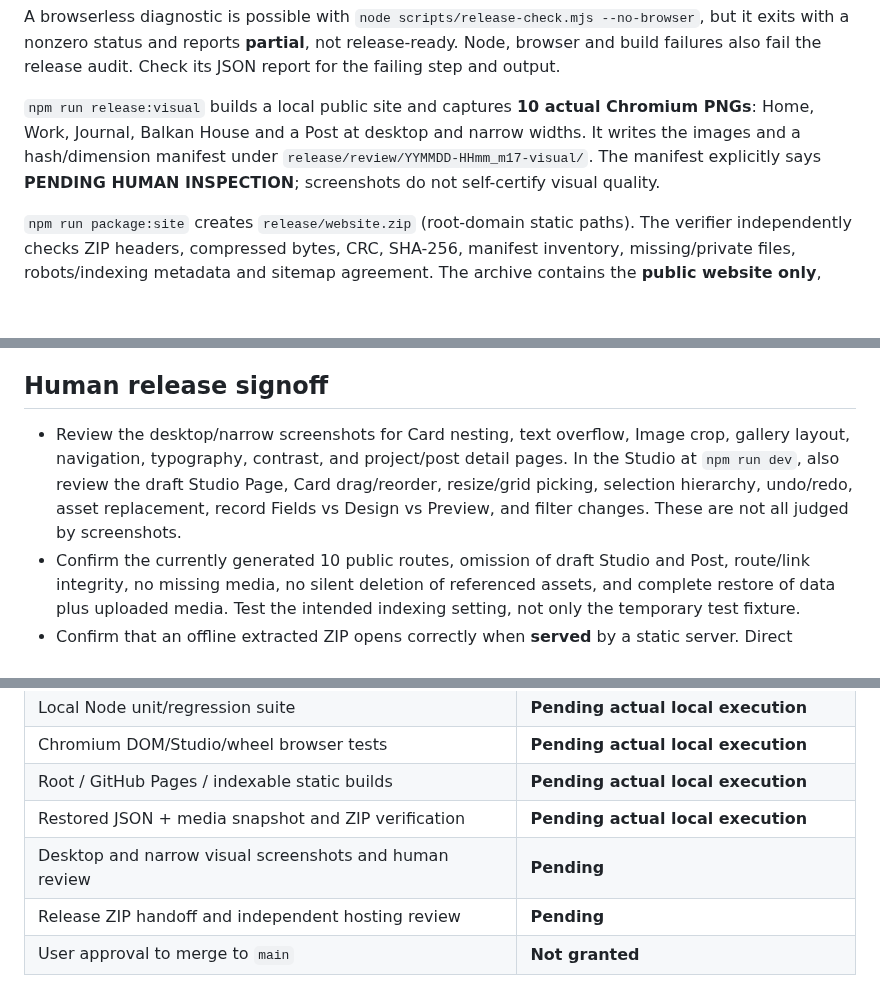
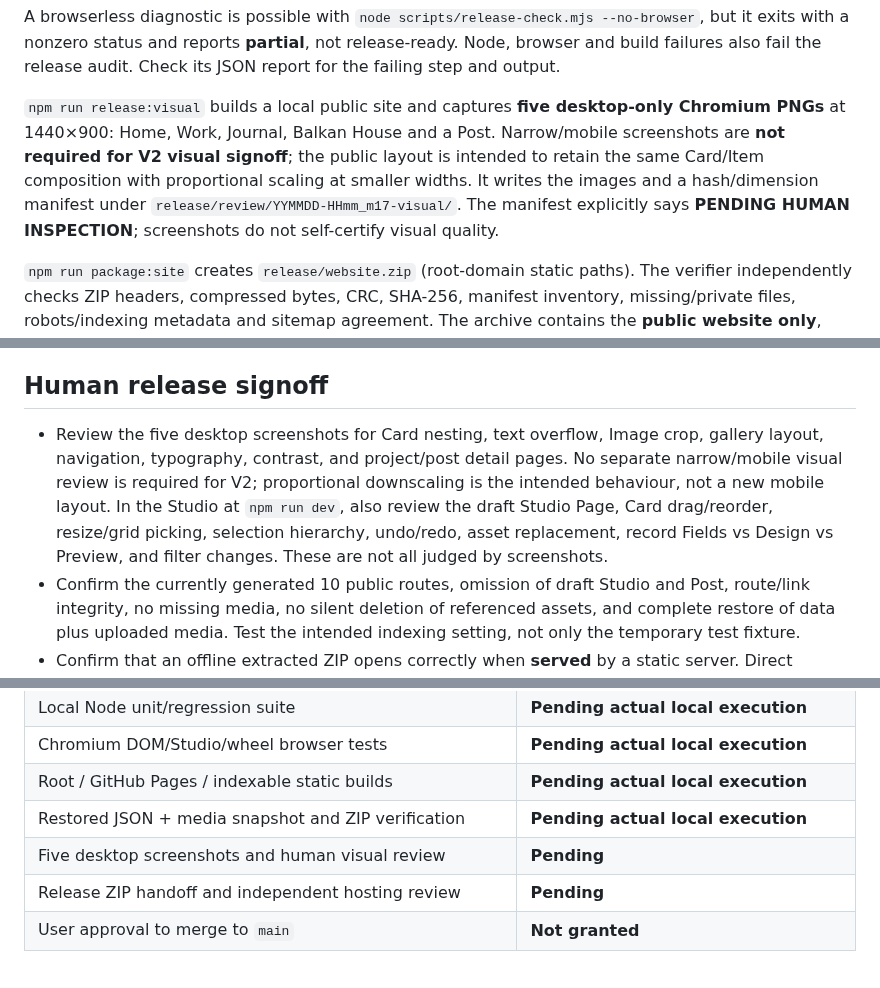
Before and after one commit to teodor-andonov/ta-website-builder-261012, a Markdown page: docs/M17_RELEASE_ACCEPTANCE.md, 3 parts joined by grey strips. Drawn GitHub-style; blank space fills up the shorter version.

Commit message:
docs(M17): desktop-only visual signoff, proportional scaling and deferred narrow review

```diff
--- a/docs/M17_RELEASE_ACCEPTANCE.md
+++ b/docs/M17_RELEASE_ACCEPTANCE.md
@@ -21,7 +21,7 @@ npm run preview
 
 A browserless diagnostic is possible with `node scripts/release-check.mjs --no-browser`, but it exits with a nonzero status and reports **partial**, not release-ready. Node, browser and build failures also fail the release audit. Check its JSON report for the failing step and output.
 
-`npm run release:visual` builds a local public site and captures **10 actual Chromium PNGs**: Home, Work, Journal, Balkan House and a Post at desktop and narrow widths. It writes the images and a hash/dimension manifest under `release/review/YYMMDD-HHmm_m17-visual/`. The manifest explicitly says **PENDING HUMAN INSPECTION**; screenshots do not self-certify visual quality.
+`npm run release:visual` builds a local public site and captures **five desktop-only Chromium PNGs** at 1440×900: Home, Work, Journal, Balkan House and a Post. Narrow/mobile screenshots are **not required for V2 visual signoff**; the public layout is intended to retain the same Card/Item composition with proportional scaling at smaller widths. It writes the images and a hash/dimension manifest under `release/review/YYMMDD-HHmm_m17-visual/`. The manifest explicitly says **PENDING HUMAN INSPECTION**; screenshots do not self-certify visual quality.
 
 `npm run package:site` creates `release/website.zip` (root-domain static paths). The verifier independently checks ZIP headers, compressed bytes, CRC, SHA-256, manifest inventory, missing/private files, robots/indexing metadata and sitemap agreement. The archive contains the **public website only**, never Studio, JSON, logs, unpublished drafts or project source. Upload/extract the ZIP to the **document root** of a static host such as Hostinger; it is not a deploy button. `npm run preview` serves the built public site locally on loopback.
 
@@ -39,7 +39,7 @@ Keep the snapshot **outside** the public ZIP. It contains editable `content/site
 
 ## Human release signoff
 
-- Review the desktop/narrow screenshots for Card nesting, text overflow, Image crop, gallery layout, navigation, typography, contrast, and project/post detail pages. In the Studio at `npm run dev`, also review the draft Studio Page, Card drag/reorder, resize/grid picking, selection hierarchy, undo/redo, asset replacement, record Fields vs Design vs Preview, and filter changes. These are not all judged by screenshots.
+- Review the five desktop screenshots for Card nesting, text overflow, Image crop, gallery layout, navigation, typography, contrast, and project/post detail pages. No separate narrow/mobile visual review is required for V2; proportional downscaling is the intended behaviour, not a new mobile layout. In the Studio at `npm run dev`, also review the draft Studio Page, Card drag/reorder, resize/grid picking, selection hierarchy, undo/redo, asset replacement, record Fields vs Design vs Preview, and filter changes. These are not all judged by screenshots.
 - Confirm the currently generated 10 public routes, omission of draft Studio and Post, route/link integrity, no missing media, no silent deletion of referenced assets, and complete restore of data plus uploaded media. Test the intended indexing setting, not only the temporary test fixture.
 - Confirm that an offline extracted ZIP opens correctly when **served** by a static server. Direct `file://` browsing may behave differently; use `npm run preview` or a local static server.
 - Agree on final domain/hosting and whether indexing should remain off before publishing.
@@ -54,7 +54,7 @@ Keep the snapshot **outside** the public ZIP. It contains editable `content/site
 | Chromium DOM/Studio/wheel browser tests | **Pending actual local execution** |
 | Root / GitHub Pages / indexable static builds | **Pending actual local execution** |
 | Restored JSON + media snapshot and ZIP verification | **Pending actual local execution** |
-| Desktop and narrow visual screenshots and human review | **Pending** |
+| Five desktop screenshots and human visual review | **Pending** |
 | Release ZIP handoff and independent hosting review | **Pending** |
 | User approval to merge to `main` | **Not granted** |
 
```
